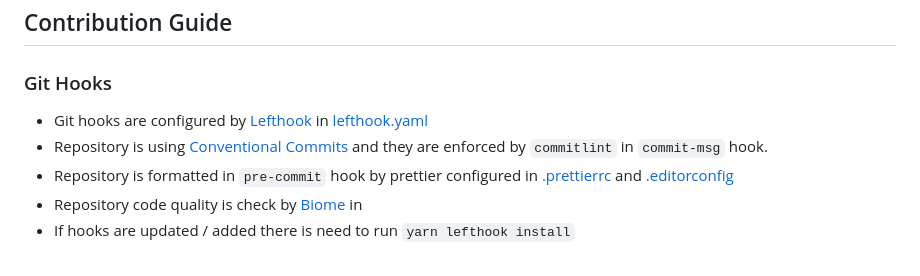
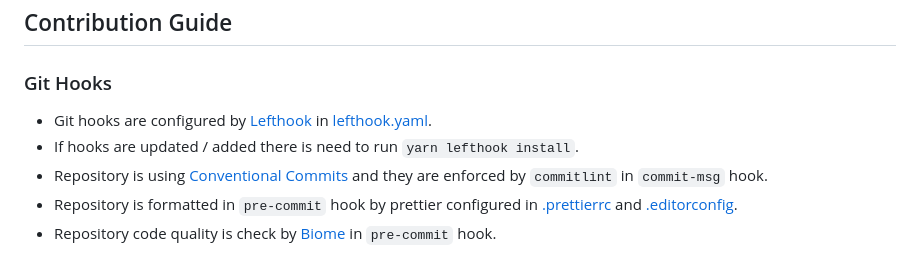
Before and after one commit to davidzoufaly/finance-mgn, a Markdown page: README.md, the part around the change. Drawn GitHub-style.

Commit message:
chore: readme update

```diff
--- a/README.md
+++ b/README.md
@@ -147,10 +147,10 @@ Start commands support flags for configuring the application.
 ### Git Hooks
 
 - Git hooks are configured by [Lefthook](https://github.com/evilmartians/lefthook) in
-  [lefthook.yaml](./lefthook.yml)
+  [lefthook.yaml](./lefthook.yml).
+- If hooks are updated / added there is need to run `yarn lefthook install`.
 - Repository is using [Conventional Commits](https://www.conventionalcommits.org/en/v1.0.0/) and they are
   enforced by `commitlint` in `commit-msg` hook.
 - Repository is formatted in `pre-commit` hook by prettier configured in [.prettierrc](./.prettierrc) and
-  [.editorconfig](./.editorconfig)
-- Repository code quality is check by [Biome](https://biomejs.dev/) in
-- If hooks are updated / added there is need to run `yarn lefthook install`
+  [.editorconfig](./.editorconfig).
+- Repository code quality is check by [Biome](https://biomejs.dev/) in `pre-commit` hook.
```
Also changed, not shown: 2DO.md (+1 -1 lines).
